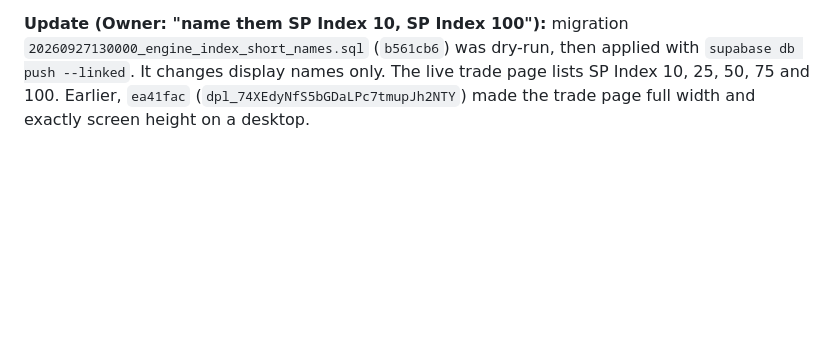
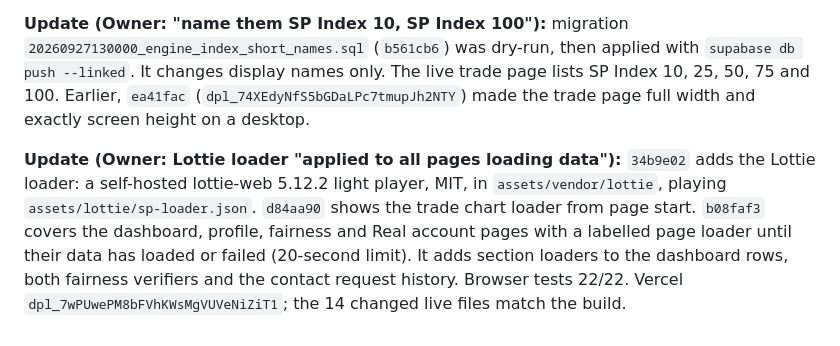
Before and after one commit to iankinyumu/vn, a Markdown page: docs/REAL_MODE_PHASE2_REPORT.md, the part around the change. GitHub-like rendering; blank space fills up the shorter version.

Commit message:
docs: record the page loader deployment
Co-Authored-By: Claude Opus 5.5 <noreply@anthropic.com>

```diff
--- a/docs/REAL_MODE_PHASE2_REPORT.md
+++ b/docs/REAL_MODE_PHASE2_REPORT.md
@@ -250,3 +250,5 @@ Owner: "strip the other pages too, then deploy".
 **Update (Owner: Deposit/Withdraw "in real mode only", graph as the main view, FAQ and Contact in the footer):** commit `5a5b92e`, Vercel `dpl_jT2zUKD4Mc88vedBRJAvt1iRena6`. Deposit and Withdraw keep their top bar position but show only while the active mode is Real. A lone contract family is shown without tabs. On a desktop the chart fills the screen and trades start below the fold. The signed-in footer links FAQ, Contact and Guides. Unit and browser tests pass (19/19 browser). The live scripts and stylesheets match the build.
 
 **Update (Owner: "name them SP Index 10, SP Index 100"):** migration `20260927130000_engine_index_short_names.sql` (`b561cb6`) was dry-run, then applied with `supabase db push --linked`. It changes display names only. The live trade page lists SP Index 10, 25, 50, 75 and 100. Earlier, `ea41fac` (`dpl_74XEdyNfS5bGDaLPc7tmupJh2NTY`) made the trade page full width and exactly screen height on a desktop.
+
+**Update (Owner: Lottie loader "applied to all pages loading data"):** `34b9e02` adds the Lottie loader: a self-hosted lottie-web 5.12.2 light player, MIT, in `assets/vendor/lottie`, playing `assets/lottie/sp-loader.json`. `d84aa90` shows the trade chart loader from page start. `b08faf3` covers the dashboard, profile, fairness and Real account pages with a labelled page loader until their data has loaded or failed (20-second limit). It adds section loaders to the dashboard rows, both fairness verifiers and the contact request history. Browser tests 22/22. Vercel `dpl_7wPUwePM8bFVhKWsMgVUVeNiZiT1`; the 14 changed live files match the build.
```
